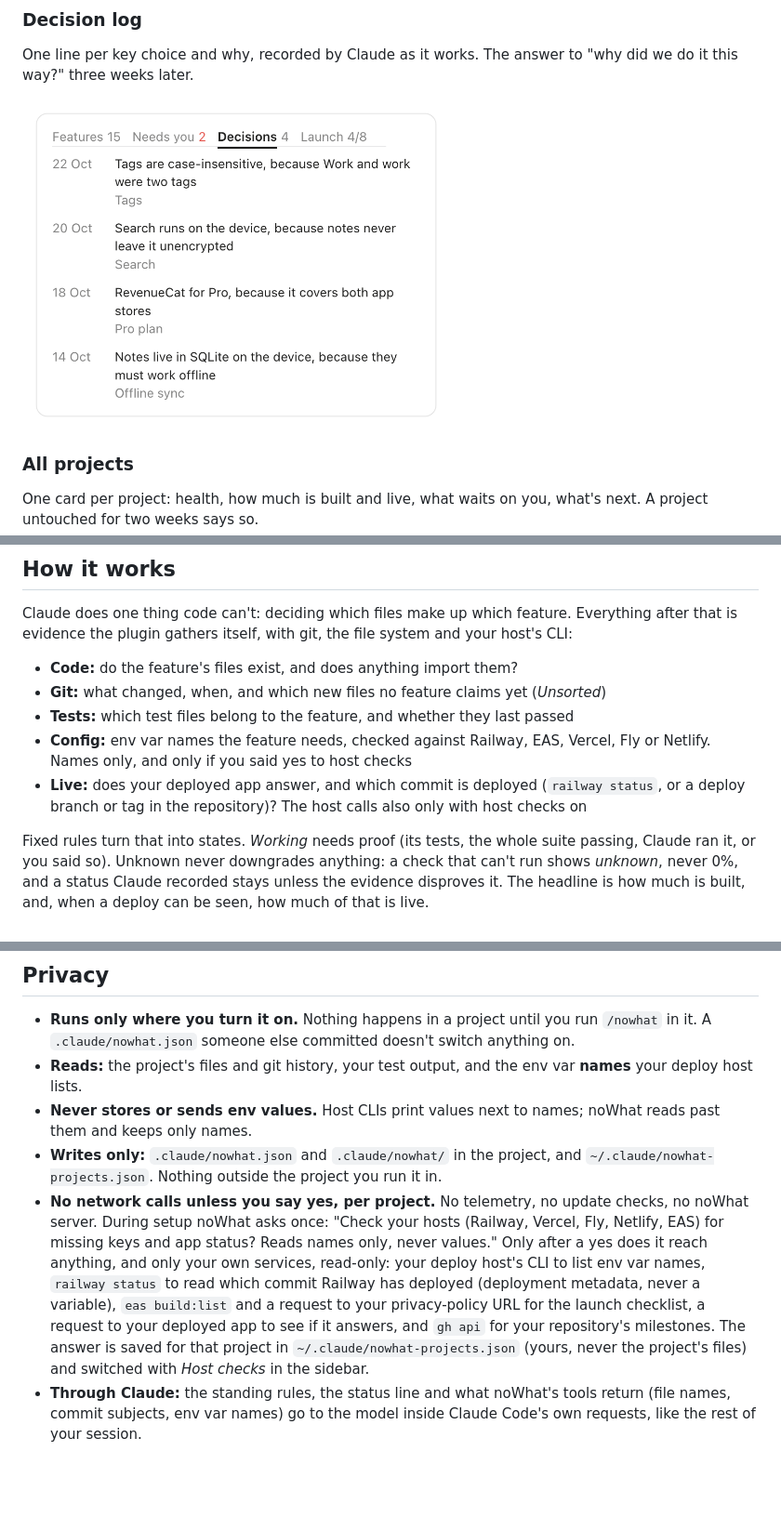
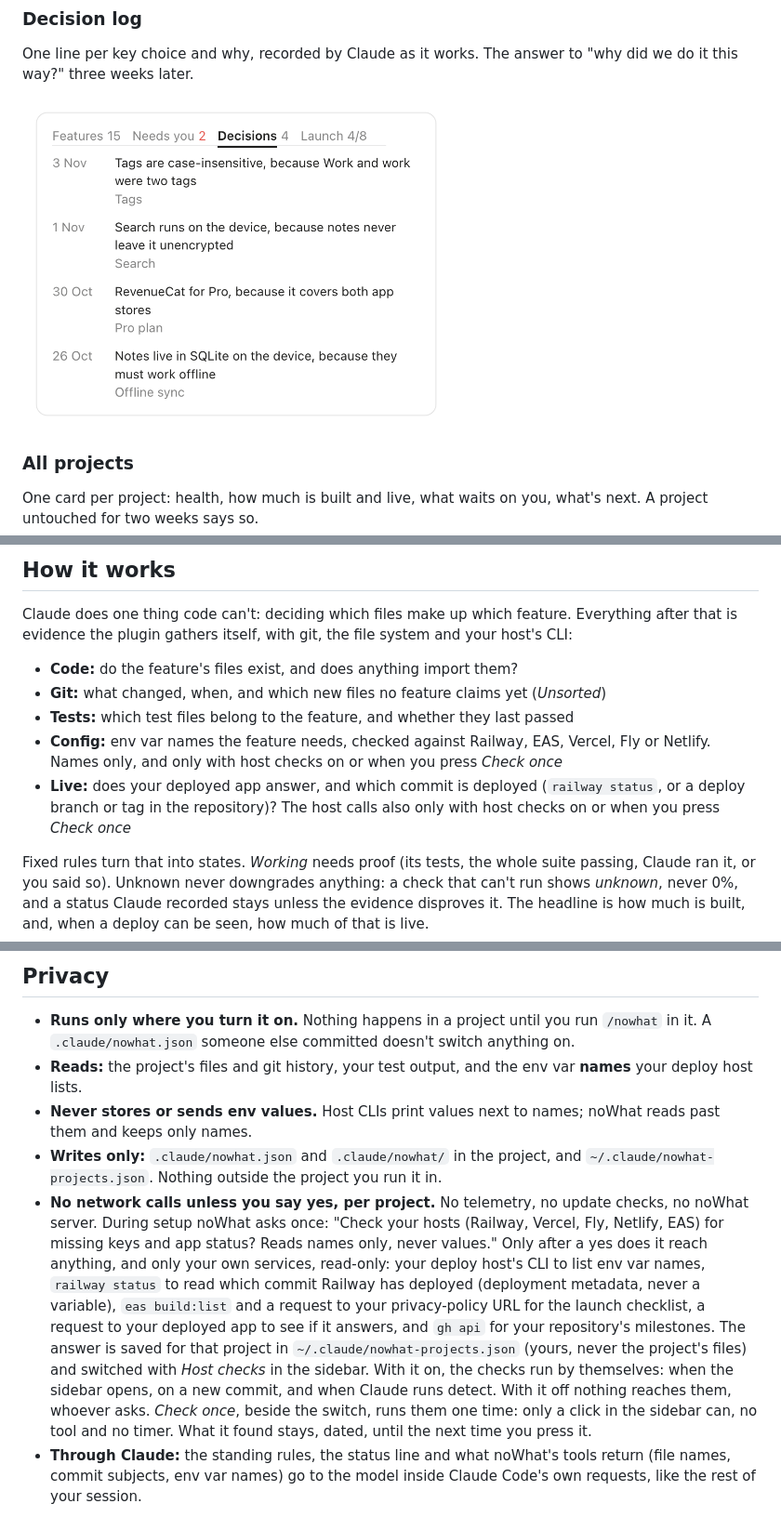
Before and after one commit to symow07/noWhat, a Markdown page: README.md, 3 parts joined by grey strips. Shown at 93% size. GitHub-like rendering; pictures changed too: docs/media/decisions-light.png; blank space fills up the shorter version.

```diff
--- a/README.md
+++ b/README.md
@@ -98,8 +98,8 @@ Claude does one thing code can't: deciding which files make up which feature. Ev
 - **Code:** do the feature's files exist, and does anything import them?
 - **Git:** what changed, when, and which new files no feature claims yet (*Unsorted*)
 - **Tests:** which test files belong to the feature, and whether they last passed
-- **Config:** env var names the feature needs, checked against Railway, EAS, Vercel, Fly or Netlify. Names only, and only if you said yes to host checks
-- **Live:** does your deployed app answer, and which commit is deployed (`railway status`, or a deploy branch or tag in the repository)? The host calls also only with host checks on
+- **Config:** env var names the feature needs, checked against Railway, EAS, Vercel, Fly or Netlify. Names only, and only with host checks on or when you press *Check once*
+- **Live:** does your deployed app answer, and which commit is deployed (`railway status`, or a deploy branch or tag in the repository)? The host calls also only with host checks on or when you press *Check once*
 
 Fixed rules turn that into states. *Working* needs proof (its tests, the whole suite passing, Claude ran it, or you said so). Unknown never downgrades anything: a check that can't run shows *unknown*, never 0%, and a status Claude recorded stays unless the evidence disproves it. The headline is how much is built, and, when a deploy can be seen, how much of that is live.
 
@@ -113,7 +113,7 @@ The full detail: [docs/how-it-works.md](docs/how-it-works.md).
 - **Reads:** the project's files and git history, your test output, and the env var **names** your deploy host lists.
 - **Never stores or sends env values.** Host CLIs print values next to names; noWhat reads past them and keeps only names.
 - **Writes only:** `.claude/nowhat.json` and `.claude/nowhat/` in the project, and `~/.claude/nowhat-projects.json`. Nothing outside the project you run it in.
-- **No network calls unless you say yes, per project.** No telemetry, no update checks, no noWhat server. During setup noWhat asks once: "Check your hosts (Railway, Vercel, Fly, Netlify, EAS) for missing keys and app status? Reads names only, never values." Only after a yes does it reach anything, and only your own services, read-only: your deploy host's CLI to list env var names, `railway status` to read which commit Railway has deployed (deployment metadata, never a variable), `eas build:list` and a request to your privacy-policy URL for the launch checklist, a request to your deployed app to see if it answers, and `gh api` for your repository's milestones. The answer is saved for that project in `~/.claude/nowhat-projects.json` (yours, never the project's files) and switched with *Host checks* in the sidebar.
+- **No network calls unless you say yes, per project.** No telemetry, no update checks, no noWhat server. During setup noWhat asks once: "Check your hosts (Railway, Vercel, Fly, Netlify, EAS) for missing keys and app status? Reads names only, never values." Only after a yes does it reach anything, and only your own services, read-only: your deploy host's CLI to list env var names, `railway status` to read which commit Railway has deployed (deployment metadata, never a variable), `eas build:list` and a request to your privacy-policy URL for the launch checklist, a request to your deployed app to see if it answers, and `gh api` for your repository's milestones. The answer is saved for that project in `~/.claude/nowhat-projects.json` (yours, never the project's files) and switched with *Host checks* in the sidebar. With it on, the checks run by themselves: when the sidebar opens, on a new commit, and when Claude runs detect. With it off nothing reaches them, whoever asks. *Check once*, beside the switch, runs them one time: only a click in the sidebar can, no tool and no timer. What it found stays, dated, until the next time you press it.
 - **Through Claude:** the standing rules, the status line and what noWhat's tools return (file names, commit subjects, env var names) go to the model inside Claude Code's own requests, like the rest of your session.
 
 **Enforced, not asserted.** Until 0.3.0, any project containing the plugin's data file switched it on, including a cloned repository where someone else had committed one. Since 0.3.0 nothing runs until you run `/nowhat` there, and a test checks it. See the [changelog](CHANGELOG.md).
```
Also changed, not shown: CHANGELOG.md (+8 -0 lines), prompts/rules.md (+1 -1 lines), docs/media/decisions-dark.png, docs/media/overview-dark.png, docs/media/overview-light.png, 6 other files.
